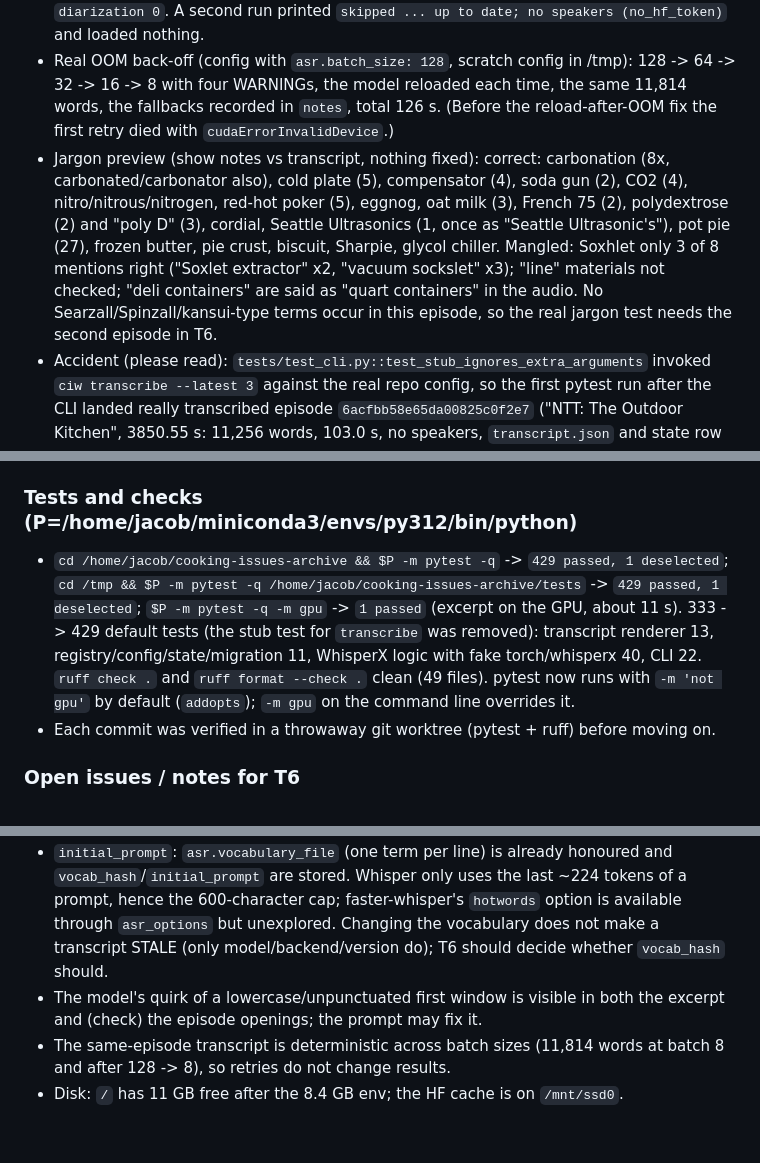
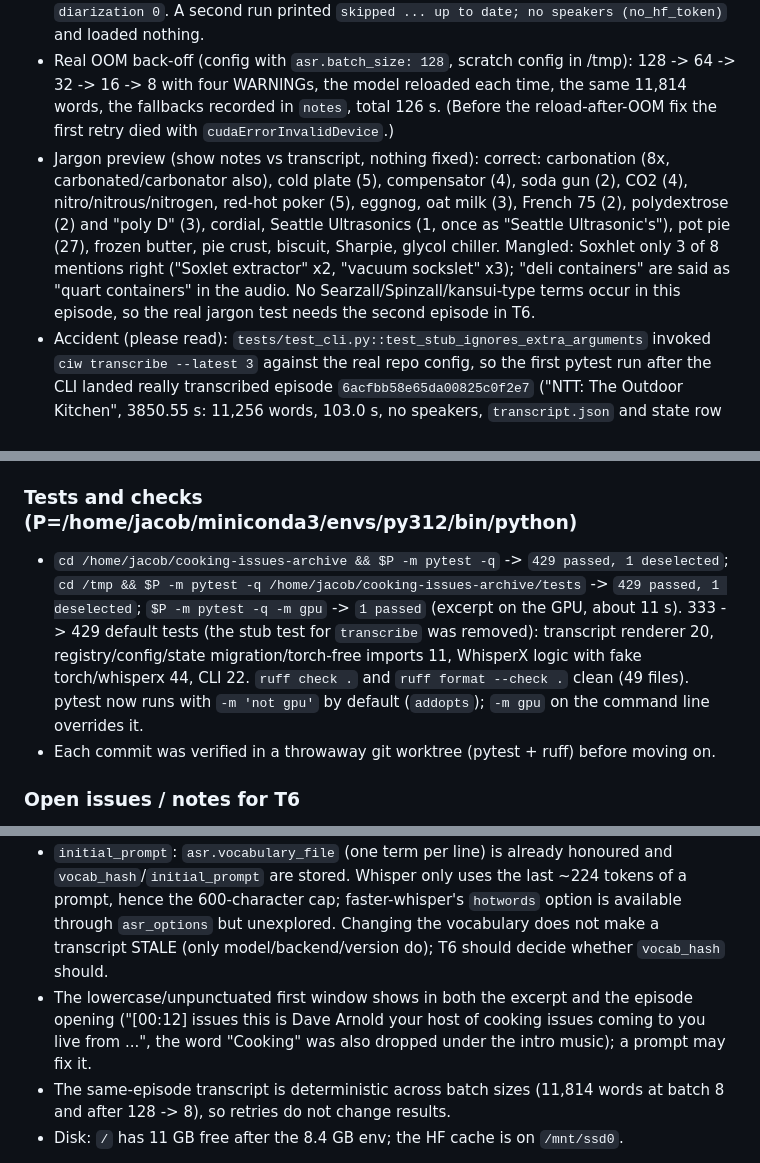
Before and after one commit to jacobcurtis24/cooking-issues-archive, a Markdown page: docs/progress.md, 3 parts joined by grey strips. Drawn GitHub-style; blank space fills up the shorter version.

Commit message:
T5: correct test counts and episode-opening note in progress log
Co-Authored-By: Claude Sonnet 5.5 <noreply@anthropic.com>

```diff
--- a/docs/progress.md
+++ b/docs/progress.md
@@ -218,17 +218,17 @@ Next: T5 ASR env + WhisperX backend (needs a Hugging Face token in .env; the use
 - Excerpt: `ciw transcribe --audio /mnt/ssd0/ciw/audio/test_excerpt_60s.mp3 --out /tmp/ciw_excerpt_transcript.json` -> 179 words, 10.2 s wall (decode 0.1 s, asr 7.4 s of which about 5 s is loading the model, align 1.5 s), peak VRAM above baseline: asr +5.0 GiB, align +0.7 GiB. Downloads (first-ever model use, earlier smoke run): faster-whisper large-v3 2.9 GB, wav2vec2 aligner 360 MB. Quality: fine except the first ~25 s, which came out lowercase and without punctuation ("what i mean cream spinach especially ..."), a known large-v3 quirk on the opening window; the rest is punctuated, "Peter Kim-ism", "chicken pot pie" correct. No mangled jargon in the excerpt (no jargon in it).
 - Full test episode `ciw transcribe --episode 69715223a6c658f1834fb3d6` ("Biscuits, Bouillon and Beyond", 3685.04 s): runtime 103.6 s (process 1 m 45 s), 35.6x realtime (RTF 0.028), decode 3.8 s, asr 63.5 s (+7.2 GiB device peak; torch-visible 249 MiB), align 35.0 s (+1.7 GiB), diarize skipped (no_hf_token), float16 batch 8, no fallbacks. 11,814 words = 192 words/min, 218 utterances, `transcript.json` 703 KB. The desktop already uses about 1.3-1.5 GiB, so batch 8 peaks around 8.6 of 10 GiB: little headroom. Validates against `Transcript`; start/end monotonic everywhere; first word at 12.6 s (intro music), last word ends 3663.7 s, i.e. 21.4 s before the audio ends (outro music: mean level -18 dB in the last 30 s), so "last word within ~5 s of the end" does not hold for this show: T6/T9 must not assume it. State row: stage `transcribed`, `asr_model large-v3`, `asr_runtime_s 103.6`, `diarization 0`. A second run printed `skipped ... up to date; no speakers (no_hf_token)` and loaded nothing.
 - Real OOM back-off (config with `asr.batch_size: 128`, scratch config in /tmp): 128 -> 64 -> 32 -> 16 -> 8 with four WARNINGs, the model reloaded each time, the same 11,814 words, the fallbacks recorded in `notes`, total 126 s. (Before the reload-after-OOM fix the first retry died with `cudaErrorInvalidDevice`.)
-- Jargon preview (show notes vs transcript, nothing fixed): correct: carbonation (8x, carbonated/carbonator also), cold plate (5), compensator (4), soda gun (2), CO2 (4), nitro/nitrous/nitrogen, red-hot poker (5), eggnog, oat milk (3), French 75 (2), polydextrose (2) and "poly D" (3), cordial, Seattle Ultrasonics (1, once as "Seattle Ultrasonic's"), pot pie (27), frozen butter, pie crust, biscuit, Sharpie, glycol chiller. Mangled: Soxhlet only 3 of 8 mentions right ("Soxlet extractor" x2, "vacuum sockslet" x3); "line" materials not checked; "deli containers" are said as "quart containers" in the audio. No Searzall/Spinzall/kansui-type terms occur in this episode, so the real jargon test needs the second episode in T6.
+- Jargon preview (show notes vs transcript, nothing fixed): correct: carbonation (8x, carbonated/carbonator also), cold plate (5), compensator (4), soda gun (2), CO2 (4), nitro/nitrous/nitrogen, red-hot poker (5), eggnog, oat milk (3), French 75 (2), polydextrose (2) and "poly D" (3), cordial, Seattle Ultrasonics (1, once as "Seattle Ultrasonic's"), pot pie (27), frozen butter, pie crust, biscuit, Sharpie, glycol chiller. Mangled: Soxhlet only 3 of 8 mentions right ("Soxlet extractor" x2, "vacuum sockslet" x3); "deli containers" are said as "quart containers" in the audio. No Searzall/Spinzall/kansui-type terms occur in this episode, so the real jargon test needs the second episode in T6.
 - Accident (please read): `tests/test_cli.py::test_stub_ignores_extra_arguments` invoked `ciw transcribe --latest 3` against the real repo config, so the first pytest run after the CLI landed really transcribed episode `6acfbb58e65da00825c0f2e7` ("NTT: The Outdoor Kitchen", 3850.55 s: 11,256 words, 103.0 s, no speakers, `transcript.json` and state row `transcribed`) before I killed that pytest run. The same mistake T4 made with `download`. The test now uses `vocab`, and CLAUDE.md warns about it. I kept the transcript (it is valid and is an obvious candidate for the second T6 episode); to undo: `rm data/episodes/6acfbb58e65da00825c0f2e7/transcript.json` and set its stage back to `downloaded`. The other 3 downloaded episodes were not transcribed; no other bulk run was made. The GPU lock file `data/transcribe.lock` is left in `data/` (git-ignored).
 
 ### Tests and checks (P=/home/jacob/miniconda3/envs/py312/bin/python)
-- `cd /home/jacob/cooking-issues-archive && $P -m pytest -q` -> `429 passed, 1 deselected`; `cd /tmp && $P -m pytest -q /home/jacob/cooking-issues-archive/tests` -> `429 passed, 1 deselected`; `$P -m pytest -q -m gpu` -> `1 passed` (excerpt on the GPU, about 11 s). 333 -> 429 default tests (the stub test for `transcribe` was removed): transcript renderer 13, registry/config/state/migration 11, WhisperX logic with fake torch/whisperx 40, CLI 22. `ruff check .` and `ruff format --check .` clean (49 files). pytest now runs with `-m 'not gpu'` by default (`addopts`); `-m gpu` on the command line overrides it.
+- `cd /home/jacob/cooking-issues-archive && $P -m pytest -q` -> `429 passed, 1 deselected`; `cd /tmp && $P -m pytest -q /home/jacob/cooking-issues-archive/tests` -> `429 passed, 1 deselected`; `$P -m pytest -q -m gpu` -> `1 passed` (excerpt on the GPU, about 11 s). 333 -> 429 default tests (the stub test for `transcribe` was removed): transcript renderer 20, registry/config/state migration/torch-free imports 11, WhisperX logic with fake torch/whisperx 44, CLI 22. `ruff check .` and `ruff format --check .` clean (49 files). pytest now runs with `-m 'not gpu'` by default (`addopts`); `-m gpu` on the command line overrides it.
 - Each commit was verified in a throwaway git worktree (pytest + ruff) before moving on.
 
 ### Open issues / notes for T6
 - Diarization is unproven on real audio: needs `HF_TOKEN` (and the terms accepted). Expect extra VRAM/time for pyannote after the align stage; the numbers above exclude it. Transcripts made without speakers stay `diarization: false`; adding speakers later means `--force` (a full 2-minute re-run) because there is no diarization-only stage. A later cheap improvement: keep the aligned words and run only diarization.
 - `initial_prompt`: `asr.vocabulary_file` (one term per line) is already honoured and `vocab_hash`/`initial_prompt` are stored. Whisper only uses the last ~224 tokens of a prompt, hence the 600-character cap; faster-whisper's `hotwords` option is available through `asr_options` but unexplored. Changing the vocabulary does not make a transcript STALE (only model/backend/version do); T6 should decide whether `vocab_hash` should.
-- The model's quirk of a lowercase/unpunctuated first window is visible in both the excerpt and (check) the episode openings; the prompt may fix it.
+- The lowercase/unpunctuated first window shows in both the excerpt and the episode opening ("[00:12] issues this is Dave Arnold your host of cooking issues coming to you live from ...", the word "Cooking" was also dropped under the intro music); a prompt may fix it.
 - The same-episode transcript is deterministic across batch sizes (11,814 words at batch 8 and after 128 -> 8), so retries do not change results.
 - Disk: `/` has 11 GB free after the 8.4 GB env; the HF cache is on `/mnt/ssd0`.
 
```
